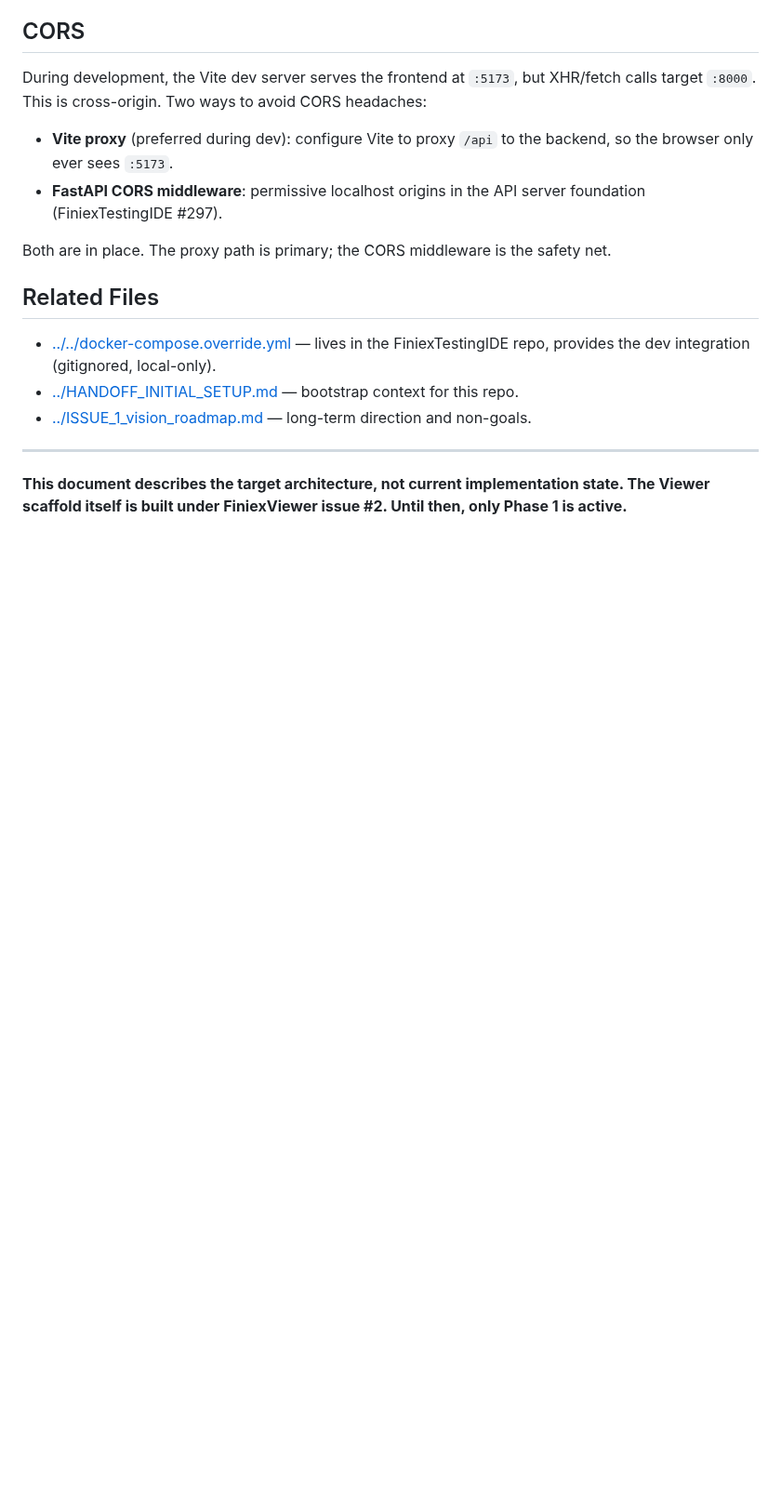
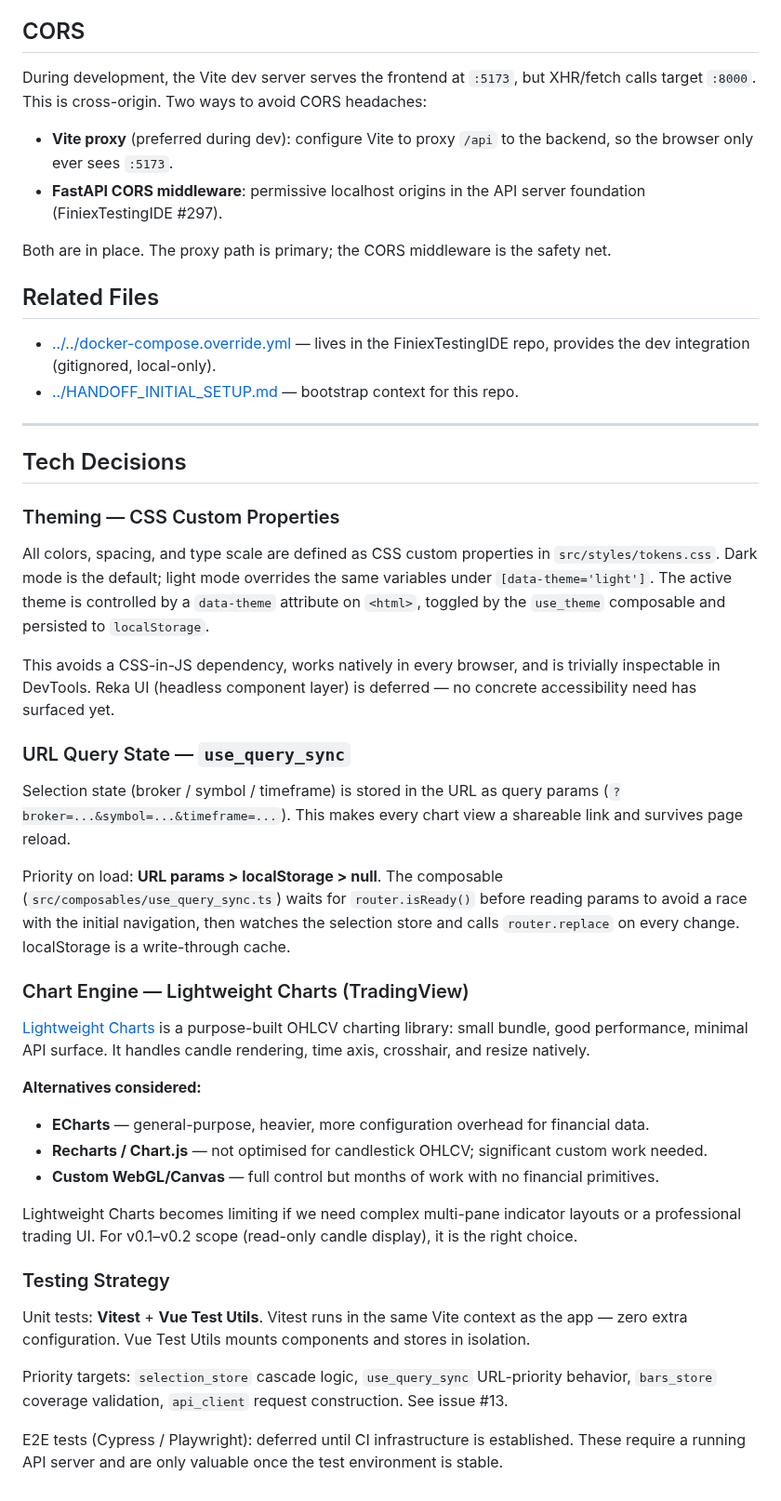
Before and after one commit to dc-deal/FiniexViewer, a Markdown page: docs/frontend_architecture.md, the part around the change. Shown at 93% size. Rendered like a GitHub page; blank space fills up the shorter version.

```diff
--- a/docs/frontend_architecture.md
+++ b/docs/frontend_architecture.md
@@ -116,8 +116,38 @@ Both are in place. The proxy path is primary; the CORS middleware is the safety
 
 - [../../docker-compose.override.yml](../../docker-compose.override.yml) — lives in the FiniexTestingIDE repo, provides the dev integration (gitignored, local-only).
 - [../HANDOFF_INITIAL_SETUP.md](../HANDOFF_INITIAL_SETUP.md) — bootstrap context for this repo.
-- [../ISSUE_1_vision_roadmap.md](../ISSUE_1_vision_roadmap.md) — long-term direction and non-goals.
 
 ---
 
-**This document describes the target architecture, not current implementation state. The Viewer scaffold itself is built under FiniexViewer issue #2. Until then, only Phase 1 is active.**
+## Tech Decisions
+
+### Theming — CSS Custom Properties
+
+All colors, spacing, and type scale are defined as CSS custom properties in `src/styles/tokens.css`. Dark mode is the default; light mode overrides the same variables under `[data-theme='light']`. The active theme is controlled by a `data-theme` attribute on `<html>`, toggled by the `use_theme` composable and persisted to `localStorage`.
+
+This avoids a CSS-in-JS dependency, works natively in every browser, and is trivially inspectable in DevTools. Reka UI (headless component layer) is deferred — no concrete accessibility need has surfaced yet.
+
+### URL Query State — `use_query_sync`
+
+Selection state (broker / symbol / timeframe) is stored in the URL as query params (`?broker=...&symbol=...&timeframe=...`). This makes every chart view a shareable link and survives page reload.
+
+Priority on load: **URL params > localStorage > null**. The composable (`src/composables/use_query_sync.ts`) waits for `router.isReady()` before reading params to avoid a race with the initial navigation, then watches the selection store and calls `router.replace` on every change. localStorage is a write-through cache.
+
+### Chart Engine — Lightweight Charts (TradingView)
+
+[Lightweight Charts](https://github.com/tradingview/lightweight-charts) is a purpose-built OHLCV charting library: small bundle, good performance, minimal API surface. It handles candle rendering, time axis, crosshair, and resize natively.
+
+**Alternatives considered:**
+- **ECharts** — general-purpose, heavier, more configuration overhead for financial data.
+- **Recharts / Chart.js** — not optimised for candlestick OHLCV; significant custom work needed.
+- **Custom WebGL/Canvas** — full control but months of work with no financial primitives.
+
+Lightweight Charts becomes limiting if we need complex multi-pane indicator layouts or a professional trading UI. For v0.1–v0.2 scope (read-only candle display), it is the right choice.
+
+### Testing Strategy
+
+Unit tests: **Vitest** + **Vue Test Utils**. Vitest runs in the same Vite context as the app — zero extra configuration. Vue Test Utils mounts components and stores in isolation.
+
+Priority targets: `selection_store` cascade logic, `use_query_sync` URL-priority behavior, `bars_store` coverage validation, `api_client` request construction. See issue #13.
+
+E2E tests (Cypress / Playwright): deferred until CI infrastructure is established. These require a running API server and are only valuable once the test environment is stable.
```
Also changed, not shown: README.md (+83 -50 lines), docs/images/viewer_chart_dark.png (added), 3 other files.
